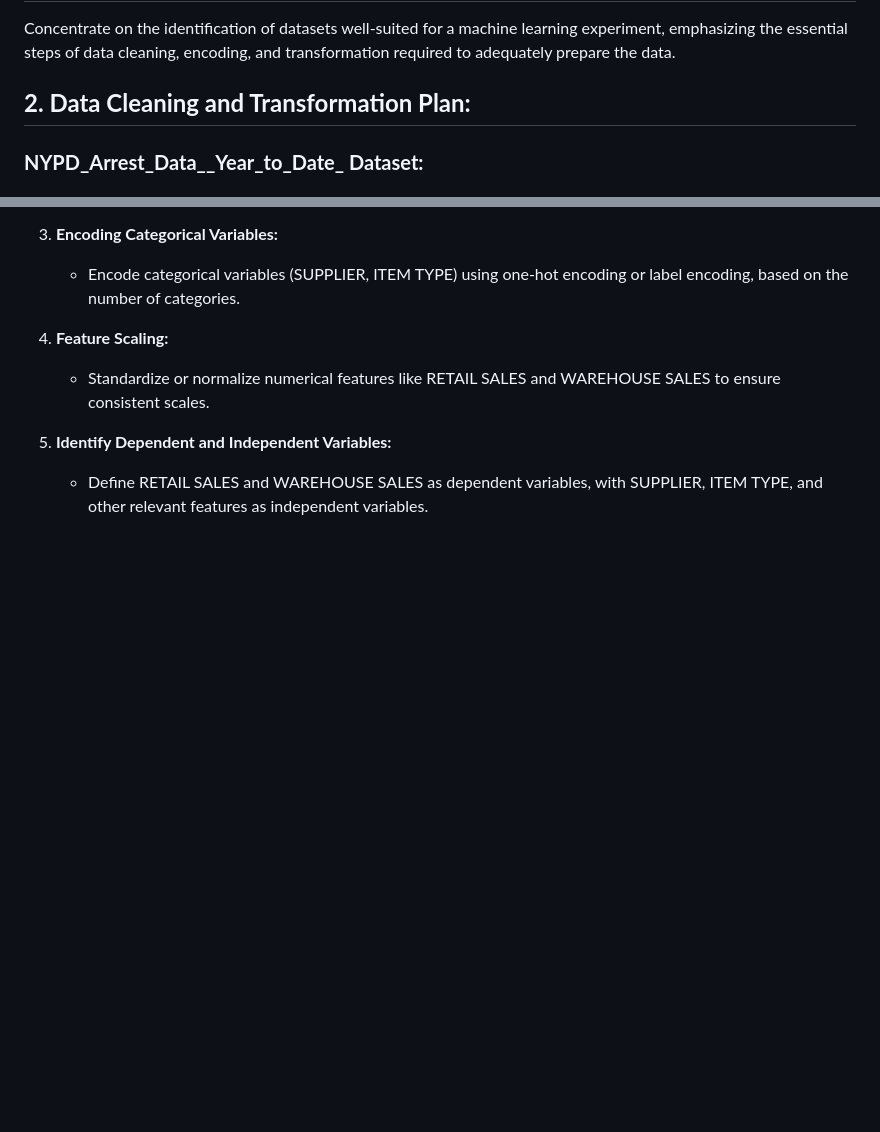
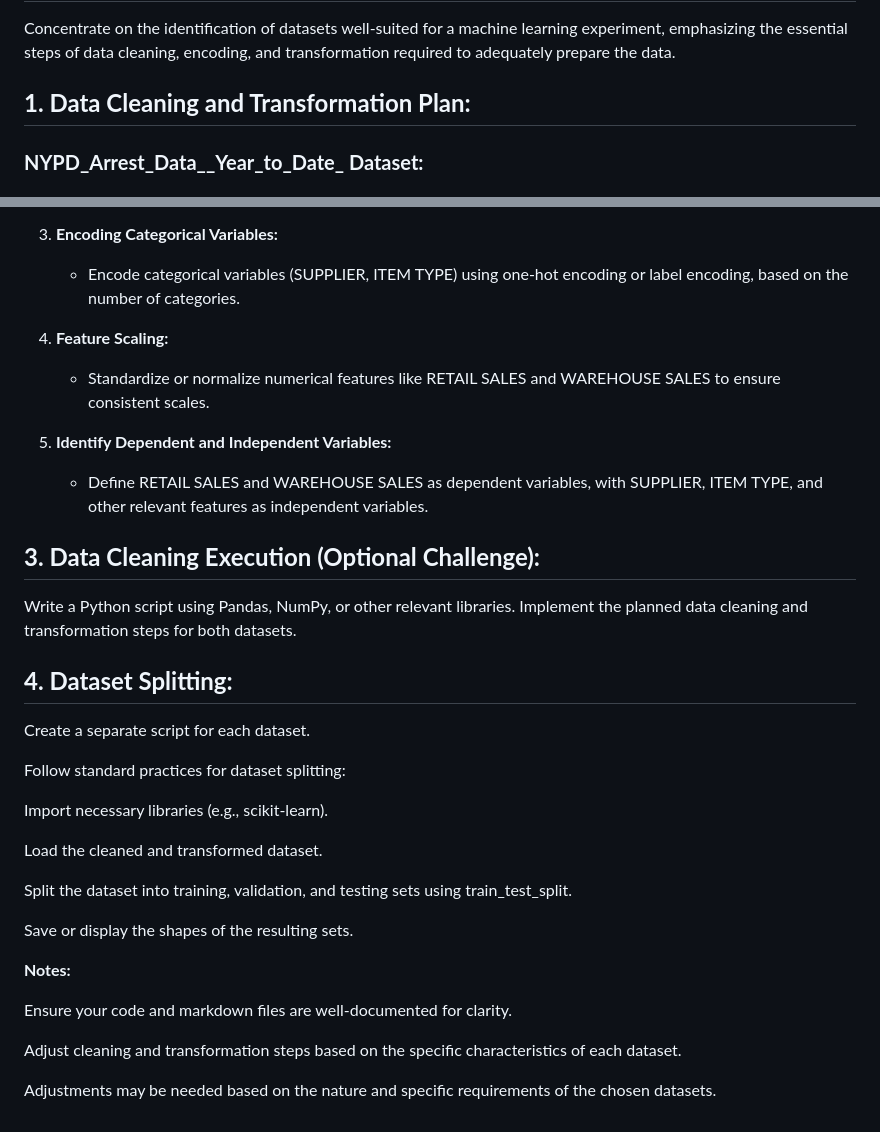
Before and after one commit to Alyssasorensen/HHA507_11_15_23, a Markdown page: README.md, 2 parts joined by grey strips. GitHub-like rendering; blank space fills up the shorter version.

```diff
--- a/README.md
+++ b/README.md
@@ -3,7 +3,7 @@
 
 Concentrate on the identification of datasets well-suited for a machine learning experiment, emphasizing the essential steps of data cleaning, encoding, and transformation required to adequately prepare the data.
 
-## **2. Data Cleaning and Transformation Plan:**
+## **1. Data Cleaning and Transformation Plan:**
 
 ### **NYPD_Arrest_Data__Year_to_Date_ Dataset:**
 
@@ -65,3 +65,31 @@ The machine learning task is regression, aiming to predict sales quantities (RET
 
 5. **Identify Dependent and Independent Variables:**
    - Define RETAIL SALES and WAREHOUSE SALES as dependent variables, with SUPPLIER, ITEM TYPE, and other relevant features as independent variables.
+
+
+## **3. Data Cleaning Execution (Optional Challenge):**
+
+Write a Python script using Pandas, NumPy, or other relevant libraries.
+Implement the planned data cleaning and transformation steps for both datasets.
+
+## **4. Dataset Splitting:**
+
+Create a separate script for each dataset.
+
+Follow standard practices for dataset splitting:
+
+Import necessary libraries (e.g., scikit-learn).
+
+Load the cleaned and transformed dataset.
+
+Split the dataset into training, validation, and testing sets using train_test_split.
+
+Save or display the shapes of the resulting sets.
+
+**Notes:**
+
+Ensure your code and markdown files are well-documented for clarity.
+
+Adjust cleaning and transformation steps based on the specific characteristics of each dataset.
+
+Adjustments may be needed based on the nature and specific requirements of the chosen datasets.
```
